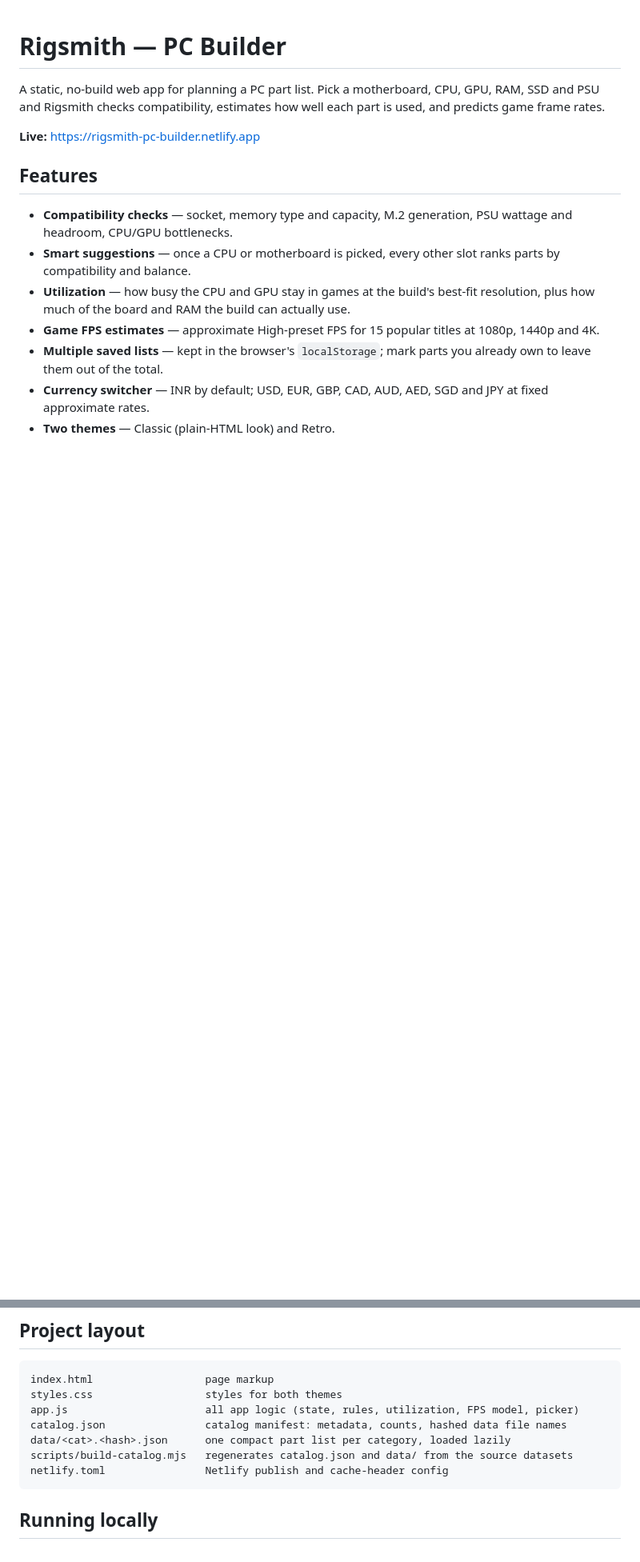
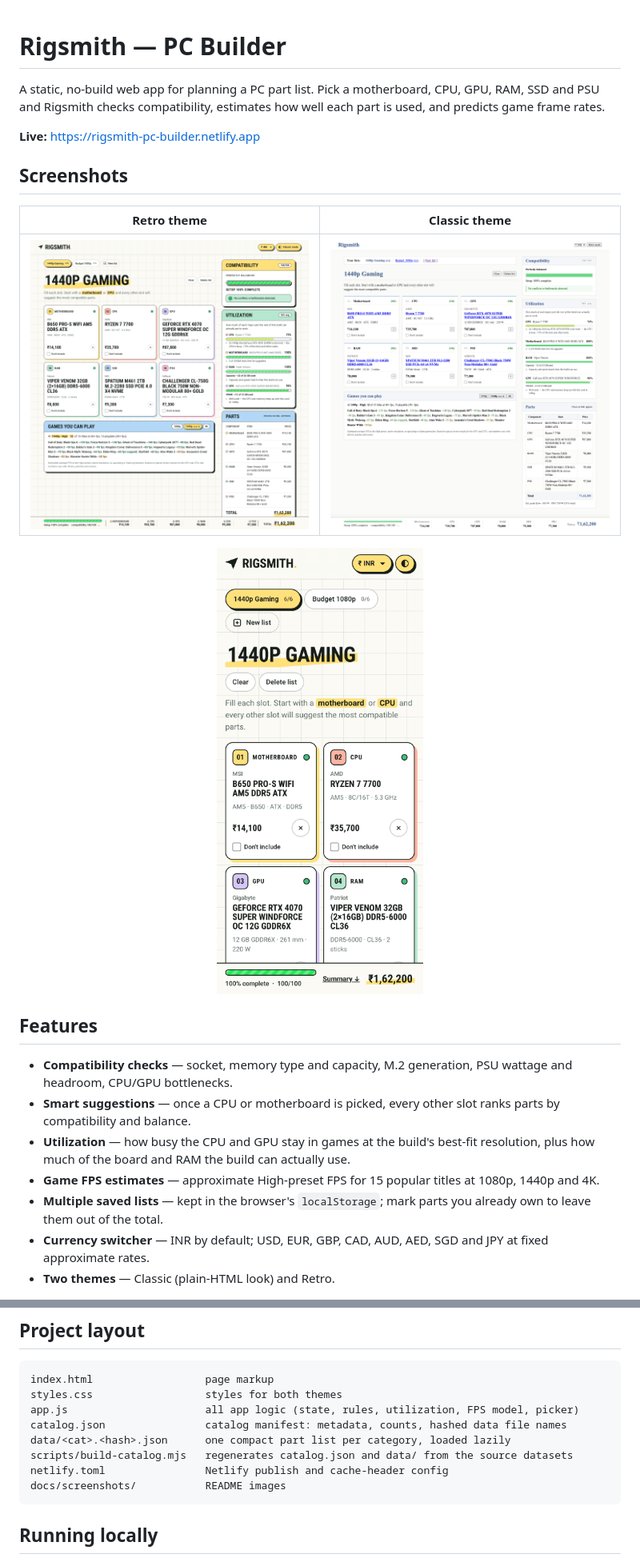
Before and after one commit to sandeepeven/rigsmith-pc-builder, a Markdown page: README.md, 2 parts joined by grey strips. Shown at 80% size. Rendered like a GitHub page; pictures changed too: docs/screenshots/desktop-classic.png (added), docs/screenshots/desktop-retro.png (added), docs/screenshots/mobile-retro.png (added); blank space fills up the shorter version.

Commit message:
Add README screenshots and license note; fit top bar on narrow phones
Co-Authored-By: Claude Opus 5.5 <noreply@anthropic.com>

````diff
--- a/README.md
+++ b/README.md
@@ -3,6 +3,14 @@
 A static, no-build web app for planning a PC part list. Pick a motherboard, CPU, GPU, RAM, SSD and PSU and Rigsmith checks compatibility, estimates how well each part is used, and predicts game frame rates.
 
 **Live:** https://rigsmith-pc-builder.netlify.app
+
+## Screenshots
+
+| Retro theme | Classic theme |
+|---|---|
+| ![Rigsmith in the Retro theme with a complete 1440p gaming build](docs/screenshots/desktop-retro.png) | ![Rigsmith in the Classic theme with the same build](docs/screenshots/desktop-classic.png) |
+
+<p align="center"><img src="docs/screenshots/mobile-retro.png" alt="Rigsmith on a phone-width screen" width="300"></p>
 
 ## Features
 
@@ -24,6 +32,7 @@ catalog.json                catalog manifest: metadata, counts, hashed data file
 data/<cat>.<hash>.json      one compact part list per category, loaded lazily
 scripts/build-catalog.mjs   regenerates catalog.json and data/ from the source datasets
 netlify.toml                Netlify publish and cache-header config
+docs/screenshots/           README images
 ```
 
 ## Running locally
````
Also changed, not shown: other parts of README.md (+7 -3 lines), 1 other file.
